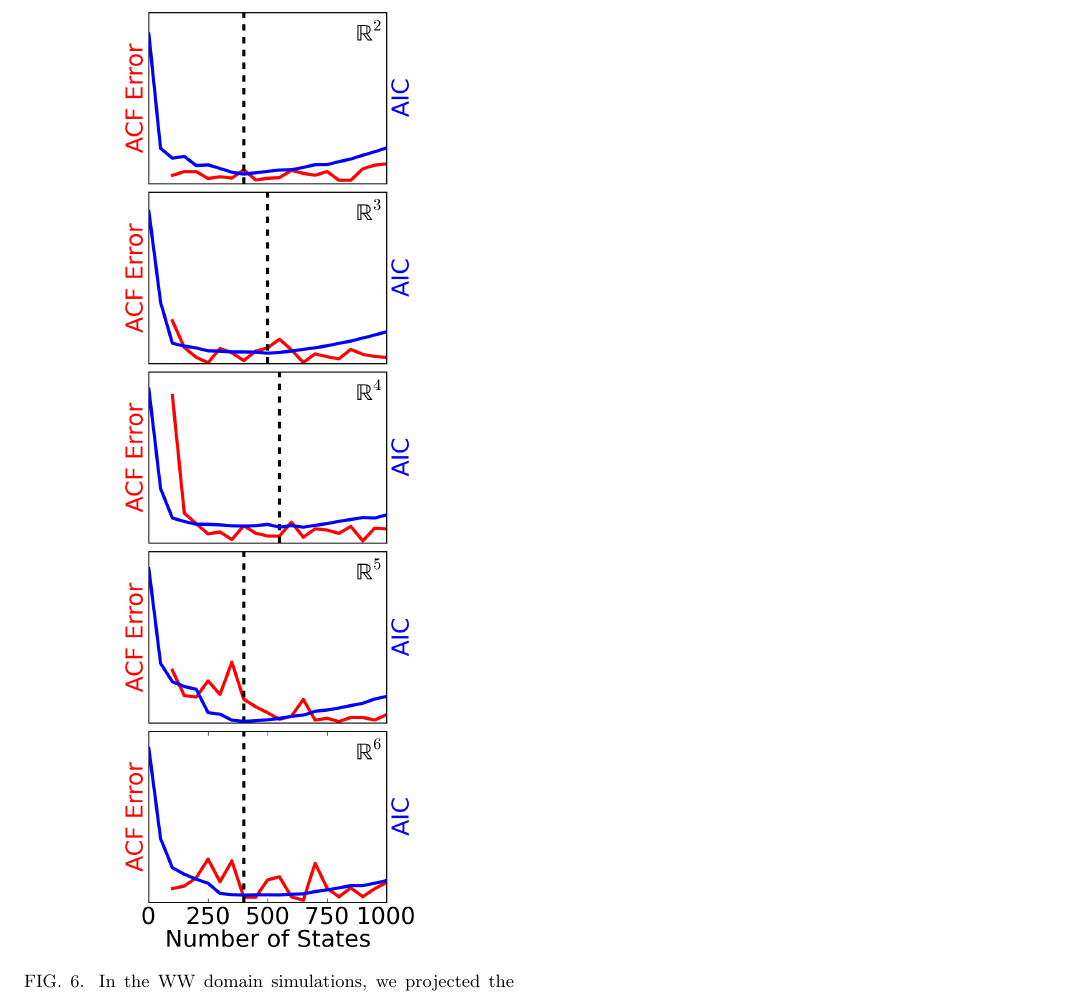
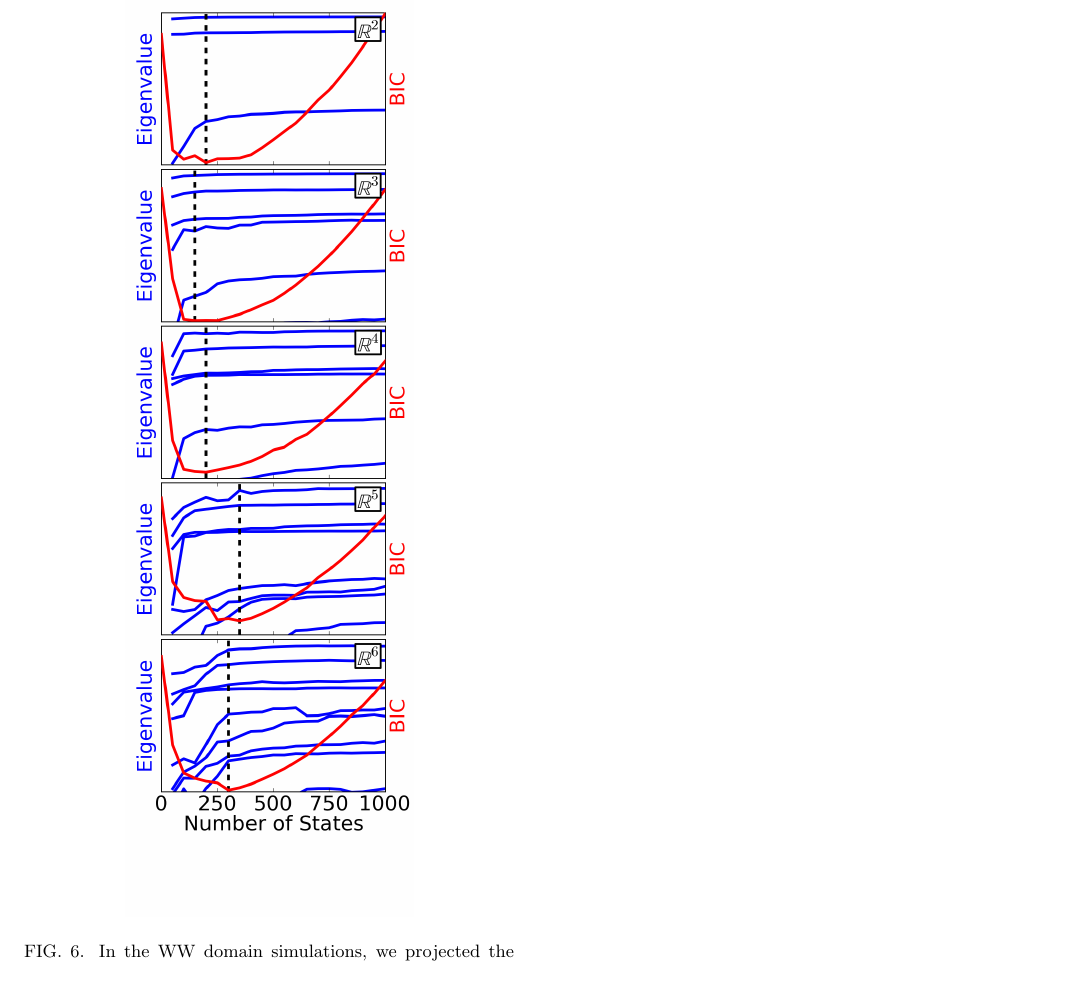
Before and after one commit to rmcgibbo/opt-k, a LaTeX paper (paper/paper.tex): part of page 6 of 6, cut so that both start at the same text. Compiled offline with pdfLaTeX.

Commit message:
added figures comparing the BIC and AIC's to the timescale distributions

```diff
--- a/paper/paper.tex
+++ b/paper/paper.tex
@@ -175,7 +175,9 @@ We found that the BIC of the models built using K-Centers clustering has a minim
 
 \begin{figure}
 \centering
-\includegraphics[width=2in]{figs/ww_acf_vs_aic.png}
+%\includegraphics[width=2in]{figs/ww_aic_vs_eval.png}
+% Include the AIC in an SI section discussing the BIC vs AIC vs etc.
+\includegraphics[width=2in]{figs/ww_bic_vs_eval.png}
 \caption{In the WW domain simulations, we projected the coordinates into reduced spaces from two to six dimensions, using tICA \cite{Schwantes:2013..}. The AIC optimal models were in the 200 to 400 state range. We compared the AIC with the autocorrelation convergence, and found that the AIC optimal model coincided generally with the point at which the autocorrelation functions converged. The BIC, penalizes the models more, and so gave rise to BIC optimal models between 100 and 300 states.}
 \end{figure}
 
```
Also changed, not shown: paper/README.md, paper/figs/ww_aic_vs_eval.png (added), paper/figs/ww_aic_vs_evalNS.png (added), paper/figs/ww_bic_vs_eval.png (added), paper/figs/ww_bic_vs_evalNS.png (added), paper/figs/ww_bic_vs_eval_slide.png (added), paper/figs/ww_bic_vs_eval_slide_nscounts.png (added).
